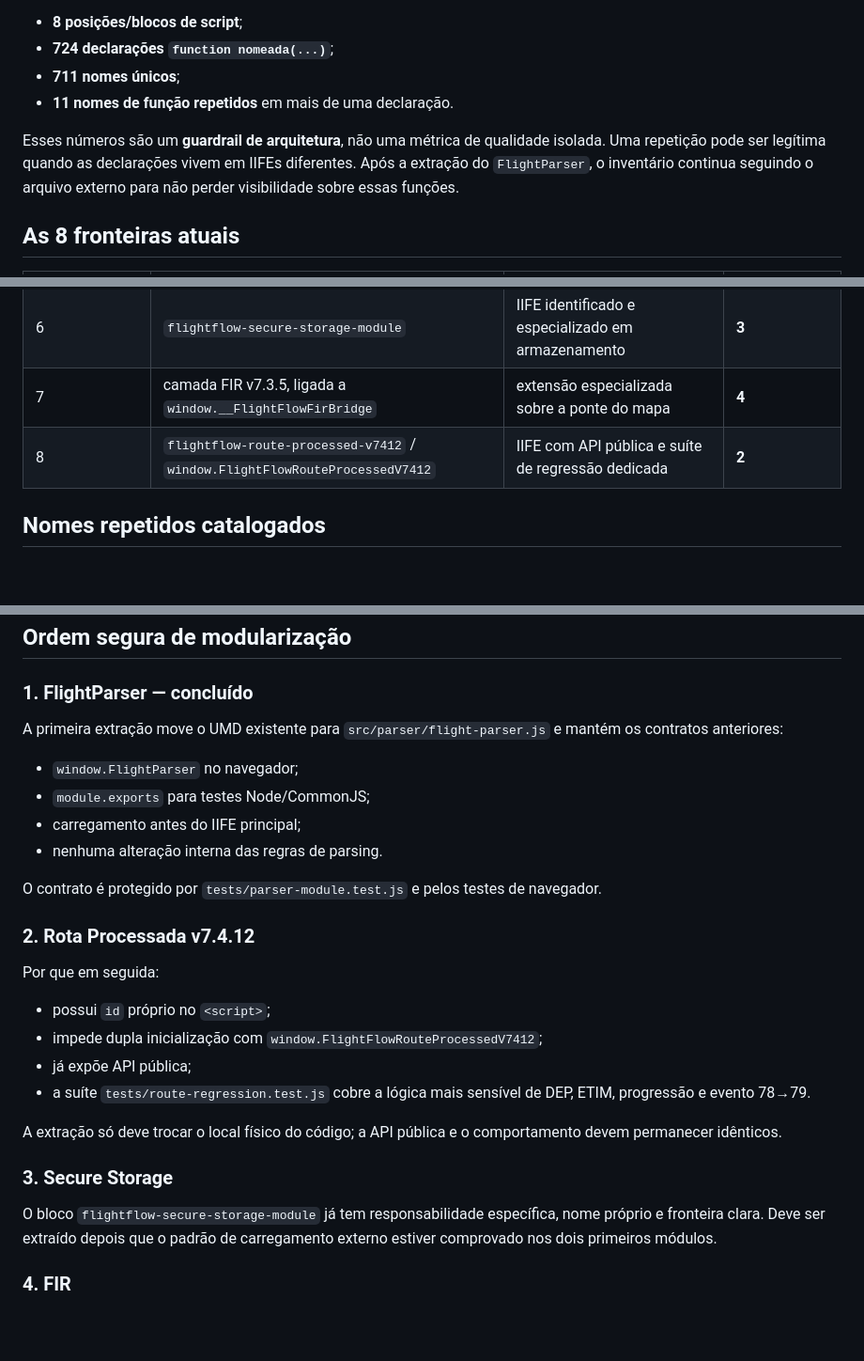
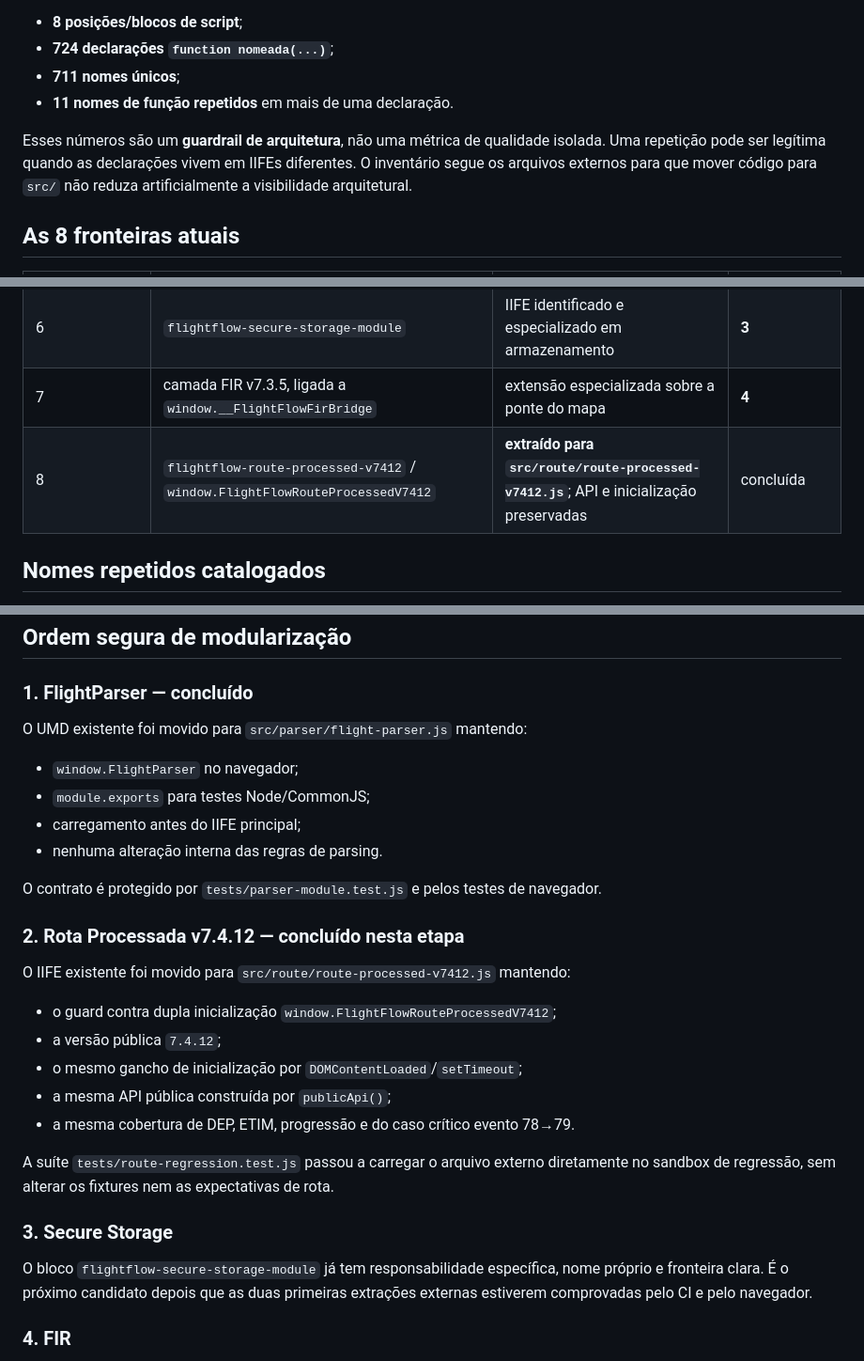
Before and after one commit to ricksir/flightflow-ats, a Markdown page: docs/MODULE-BOUNDARIES.md, 3 parts joined by grey strips. Shown at 94% size. GitHub-like rendering; blank space fills up the shorter version.

Commit message:
docs: record Route Processed extraction boundary

```diff
--- a/docs/MODULE-BOUNDARIES.md
+++ b/docs/MODULE-BOUNDARIES.md
@@ -13,7 +13,7 @@ A baseline lógica anterior à primeira extração possuía:
 - **711 nomes únicos**;
 - **11 nomes de função repetidos** em mais de uma declaração.
 
-Esses números são um **guardrail de arquitetura**, não uma métrica de qualidade isolada. Uma repetição pode ser legítima quando as declarações vivem em IIFEs diferentes. Após a extração do `FlightParser`, o inventário continua seguindo o arquivo externo para não perder visibilidade sobre essas funções.
+Esses números são um **guardrail de arquitetura**, não uma métrica de qualidade isolada. Uma repetição pode ser legítima quando as declarações vivem em IIFEs diferentes. O inventário segue os arquivos externos para que mover código para `src/` não reduza artificialmente a visibilidade arquitetural.
 
 ## As 8 fronteiras atuais
 
@@ -26,7 +26,7 @@ Esses números são um **guardrail de arquitetura**, não uma métrica de qualid
 | 5 | motor de IA/governança (`AI_ENGINE_VERSION`) | IIFE relativamente independente | após módulos já isolados |
 | 6 | `flightflow-secure-storage-module` | IIFE identificado e especializado em armazenamento | **3** |
 | 7 | camada FIR v7.3.5, ligada a `window.__FlightFlowFirBridge` | extensão especializada sobre a ponte do mapa | **4** |
-| 8 | `flightflow-route-processed-v7412` / `window.FlightFlowRouteProcessedV7412` | IIFE com API pública e suíte de regressão dedicada | **2** |
+| 8 | `flightflow-route-processed-v7412` / `window.FlightFlowRouteProcessedV7412` | **extraído para `src/route/route-processed-v7412.js`**; API e inicialização preservadas | concluída |
 
 ## Nomes repetidos catalogados
 
@@ -57,7 +57,7 @@ O inventário é propositalmente conservador: ele não chama essas ocorrências
 
 ### 1. FlightParser — concluído
 
-A primeira extração move o UMD existente para `src/parser/flight-parser.js` e mantém os contratos anteriores:
+O UMD existente foi movido para `src/parser/flight-parser.js` mantendo:
 
 - `window.FlightParser` no navegador;
 - `module.exports` para testes Node/CommonJS;
@@ -66,20 +66,21 @@ A primeira extração move o UMD existente para `src/parser/flight-parser.js` e
 
 O contrato é protegido por `tests/parser-module.test.js` e pelos testes de navegador.
 
-### 2. Rota Processada v7.4.12
+### 2. Rota Processada v7.4.12 — concluído nesta etapa
 
-Por que em seguida:
+O IIFE existente foi movido para `src/route/route-processed-v7412.js` mantendo:
 
-- possui `id` próprio no `<script>`;
-- impede dupla inicialização com `window.FlightFlowRouteProcessedV7412`;
-- já expõe API pública;
-- a suíte `tests/route-regression.test.js` cobre a lógica mais sensível de DEP, ETIM, progressão e evento 78→79.
+- o guard contra dupla inicialização `window.FlightFlowRouteProcessedV7412`;
+- a versão pública `7.4.12`;
+- o mesmo gancho de inicialização por `DOMContentLoaded`/`setTimeout`;
+- a mesma API pública construída por `publicApi()`;
+- a mesma cobertura de DEP, ETIM, progressão e do caso crítico evento 78→79.
 
-A extração só deve trocar o local físico do código; a API pública e o comportamento devem permanecer idênticos.
+A suíte `tests/route-regression.test.js` passou a carregar o arquivo externo diretamente no sandbox de regressão, sem alterar os fixtures nem as expectativas de rota.
 
 ### 3. Secure Storage
 
-O bloco `flightflow-secure-storage-module` já tem responsabilidade específica, nome próprio e fronteira clara. Deve ser extraído depois que o padrão de carregamento externo estiver comprovado nos dois primeiros módulos.
+O bloco `flightflow-secure-storage-module` já tem responsabilidade específica, nome próprio e fronteira clara. É o próximo candidato depois que as duas primeiras extrações externas estiverem comprovadas pelo CI e pelo navegador.
 
 ### 4. FIR
 
```
Also changed, not shown: other parts of docs/MODULE-BOUNDARIES.md (+1 -1 lines).
